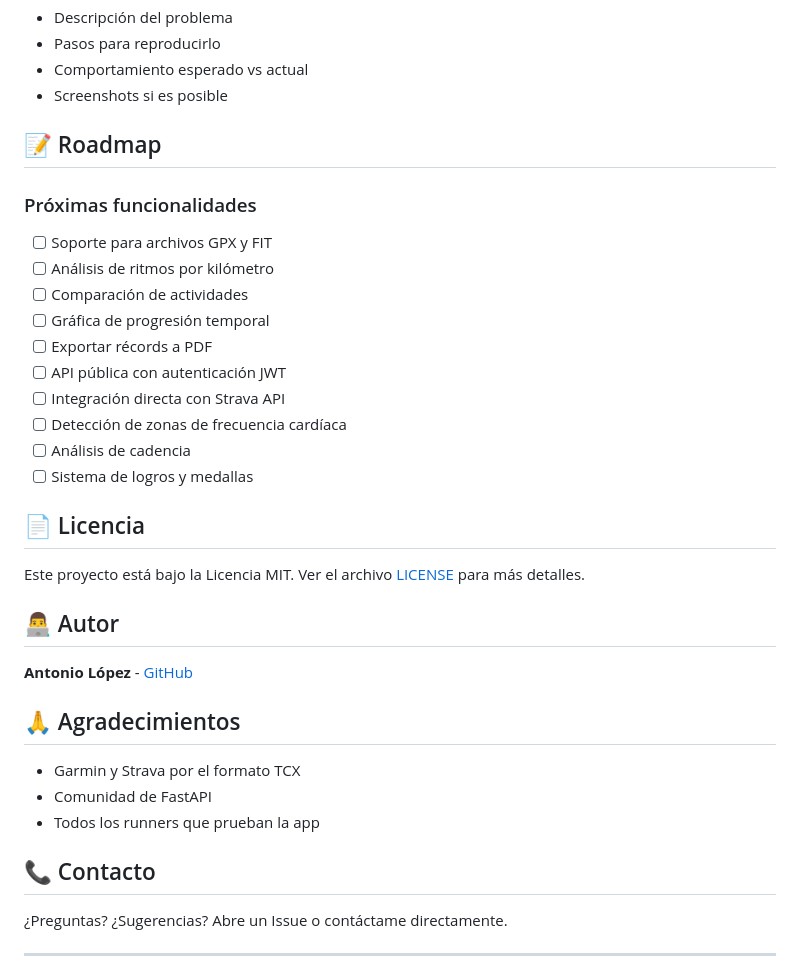
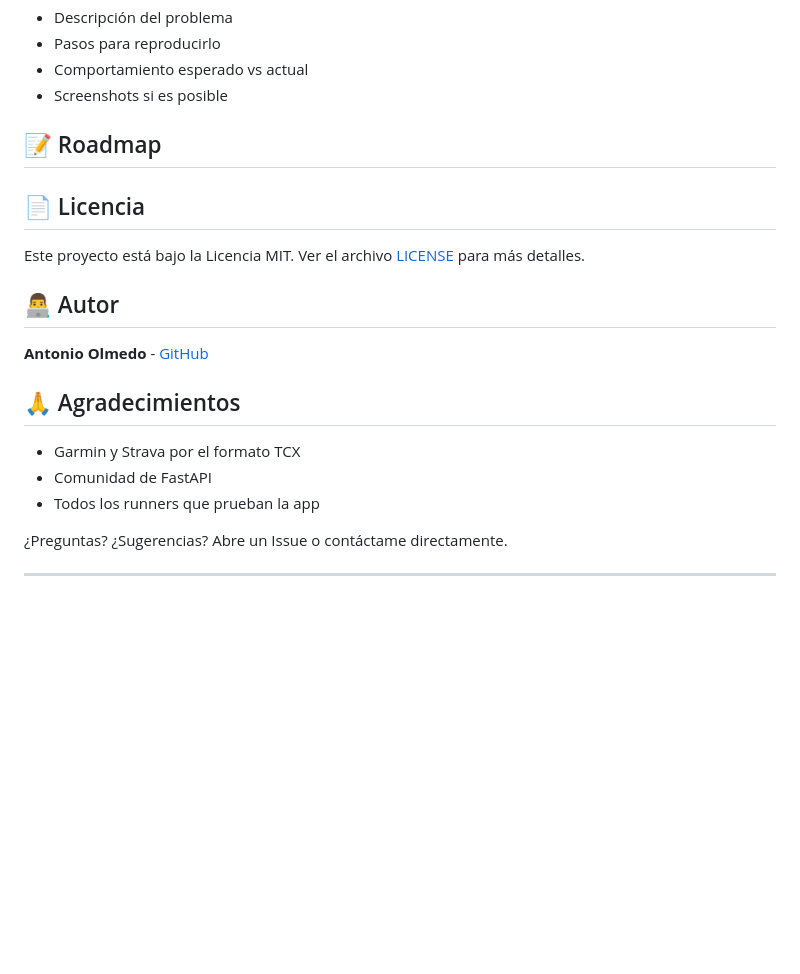
Before and after one commit to antoolpo/pr-analyzer, a Markdown page: README.md, the part around the change. Rendered like a GitHub page; blank space fills up the shorter version.

```diff
--- a/README.md
+++ b/README.md
@@ -256,33 +256,19 @@ Si encuentras un bug, por favor abre un [Issue](https://github.com/antoolpo/pr-a
 
 ## 📝 Roadmap
 
-### Próximas funcionalidades
-- [ ] Soporte para archivos GPX y FIT
-- [ ] Análisis de ritmos por kilómetro
-- [ ] Comparación de actividades
-- [ ] Gráfica de progresión temporal
-- [ ] Exportar récords a PDF
-- [ ] API pública con autenticación JWT
-- [ ] Integración directa con Strava API
-- [ ] Detección de zonas de frecuencia cardíaca
-- [ ] Análisis de cadencia
-- [ ] Sistema de logros y medallas
-
 ## 📄 Licencia
 
 Este proyecto está bajo la Licencia MIT. Ver el archivo [LICENSE](LICENSE) para más detalles.
 
 ## 👨‍💻 Autor
 
-**Antonio López** - [GitHub](https://github.com/antoolpo)
+**Antonio Olmedo** - [GitHub](https://github.com/antoolpo)
 
 ## 🙏 Agradecimientos
 
 - Garmin y Strava por el formato TCX
 - Comunidad de FastAPI
 - Todos los runners que prueban la app
-
-## 📞 Contacto
 
 ¿Preguntas? ¿Sugerencias? Abre un Issue o contáctame directamente.
 
```
